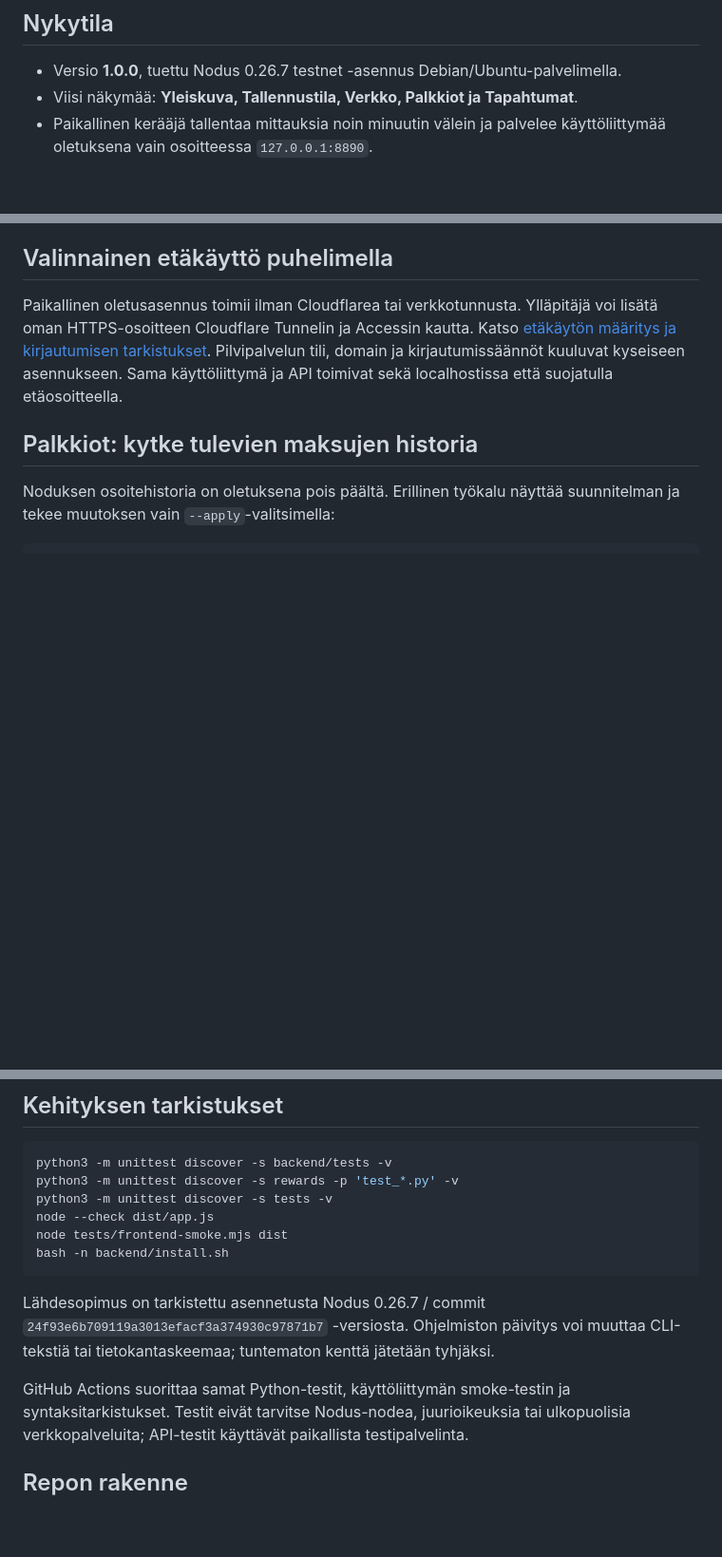
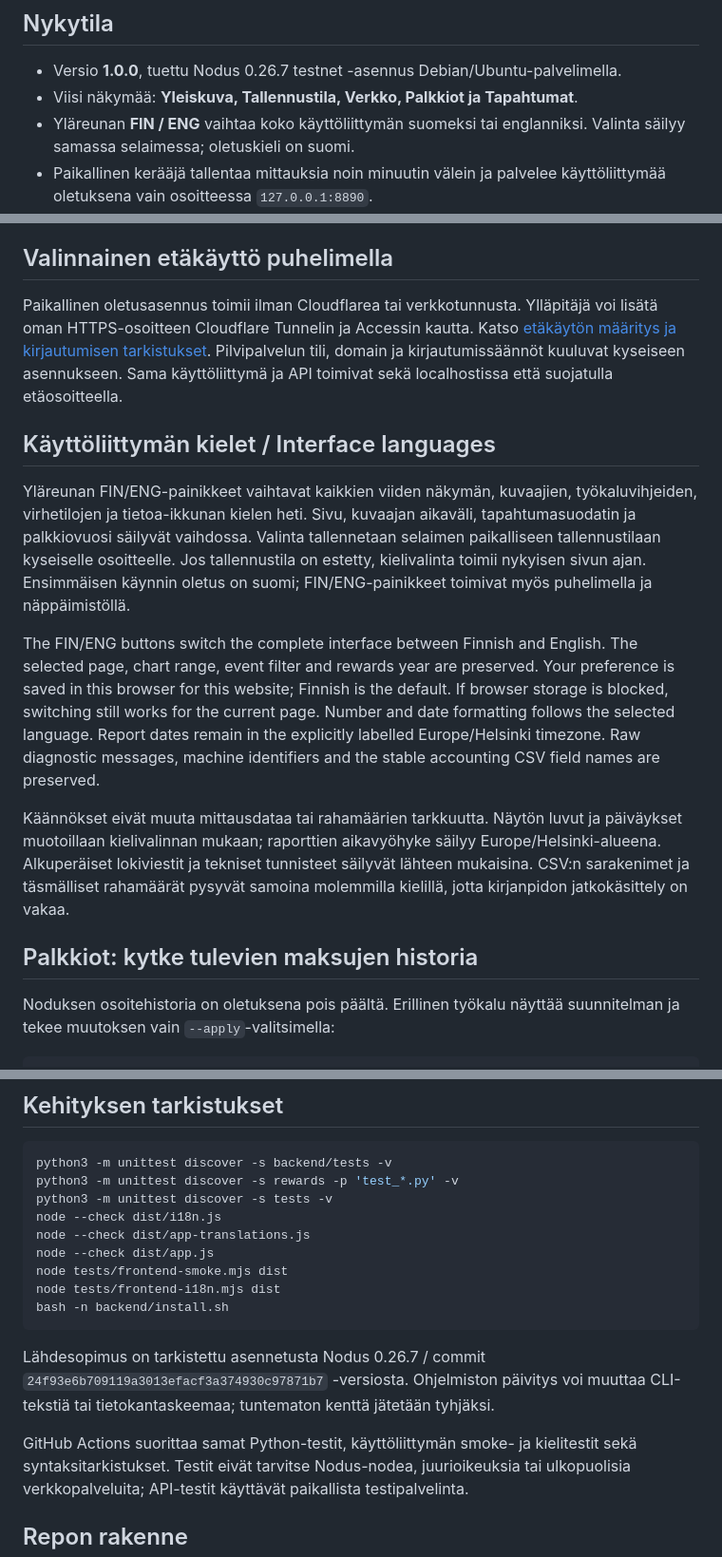
Before and after one commit to Trader1976/nodus-observatory, a Markdown page: README.md, 3 parts joined by grey strips. Shown at 95% size. Drawn GitHub-style; blank space fills up the shorter version.

Commit message:
Document interface languages and browser preferences

````diff
--- a/README.md
+++ b/README.md
@@ -8,6 +8,8 @@ palkkiokirjanpito vuosikoosteineen ja CSV-vienteineen.
 
 - Versio **1.0.0**, tuettu Nodus 0.26.7 testnet -asennus Debian/Ubuntu-palvelimella.
 - Viisi näkymää: **Yleiskuva, Tallennustila, Verkko, Palkkiot ja Tapahtumat**.
+- Yläreunan **FIN / ENG** vaihtaa koko käyttöliittymän suomeksi tai englanniksi.
+  Valinta säilyy samassa selaimessa; oletuskieli on suomi.
 - Paikallinen kerääjä tallentaa mittauksia noin minuutin välein ja palvelee
   käyttöliittymää oletuksena vain osoitteessa `127.0.0.1:8890`.
 - Kuvaajat perustuvat kerättyihin havaintoihin. Puuttuva tieto säilyy puuttuvana;
@@ -103,6 +105,29 @@ Ylläpitäjä voi lisätä oman HTTPS-osoitteen Cloudflare Tunnelin ja Accessin
 Katso [etäkäytön määritys ja kirjautumisen tarkistukset](docs/remote-access.md).
 Pilvipalvelun tili, domain ja kirjautumissäännöt kuuluvat kyseiseen asennukseen.
 Sama käyttöliittymä ja API toimivat sekä localhostissa että suojatulla etäosoitteella.
+
+## Käyttöliittymän kielet / Interface languages
+
+Yläreunan FIN/ENG-painikkeet vaihtavat kaikkien viiden näkymän, kuvaajien,
+työkaluvihjeiden, virhetilojen ja tietoa-ikkunan kielen heti. Sivu, kuvaajan
+aikaväli, tapahtumasuodatin ja palkkiovuosi säilyvät vaihdossa. Valinta tallennetaan
+selaimen paikalliseen tallennustilaan kyseiselle osoitteelle. Jos tallennustila
+on estetty, kielivalinta toimii nykyisen sivun ajan. Ensimmäisen käynnin oletus
+on suomi; FIN/ENG-painikkeet toimivat myös puhelimella ja näppäimistöllä.
+
+The FIN/ENG buttons switch the complete interface between Finnish and English.
+The selected page, chart range, event filter and rewards year are preserved.
+Your preference is saved in this browser for this website; Finnish is the default.
+If browser storage is blocked, switching still works for the current page.
+Number and date formatting follows the selected language. Report dates remain
+in the explicitly labelled Europe/Helsinki timezone. Raw diagnostic messages,
+machine identifiers and the stable accounting CSV field names are preserved.
+
+Käännökset eivät muuta mittausdataa tai rahamäärien tarkkuutta. Näytön luvut ja
+päiväykset muotoillaan kielivalinnan mukaan; raporttien aikavyöhyke säilyy
+Europe/Helsinki-alueena. Alkuperäiset lokiviestit ja tekniset tunnisteet säilyvät
+lähteen mukaisina. CSV:n sarakenimet ja täsmälliset rahamäärät pysyvät samoina
+molemmilla kielillä, jotta kirjanpidon jatkokäsittely on vakaa.
 
 ## Palkkiot: kytke tulevien maksujen historia
 
@@ -205,8 +230,11 @@ Paketin poisto ei poista Nodus-dataa, muuta storage-rekisteröintiä tai vapauta
 python3 -m unittest discover -s backend/tests -v
 python3 -m unittest discover -s rewards -p 'test_*.py' -v
 python3 -m unittest discover -s tests -v
+node --check dist/i18n.js
+node --check dist/app-translations.js
 node --check dist/app.js
 node tests/frontend-smoke.mjs dist
+node tests/frontend-i18n.mjs dist
 bash -n backend/install.sh
 ```
 
@@ -215,7 +243,7 @@ Lähdesopimus on tarkistettu asennetusta Nodus 0.26.7 / commit
 muuttaa CLI-tekstiä tai tietokantaskeemaa; tuntematon kenttä jätetään tyhjäksi.
 
 
-GitHub Actions suorittaa samat Python-testit, käyttöliittymän smoke-testin ja
+GitHub Actions suorittaa samat Python-testit, käyttöliittymän smoke- ja kielitestit sekä
 syntaksitarkistukset. Testit eivät tarvitse Nodus-nodea, juurioikeuksia tai
 ulkopuolisia verkkopalveluita; API-testit käyttävät paikallista testipalvelinta.
 
````
